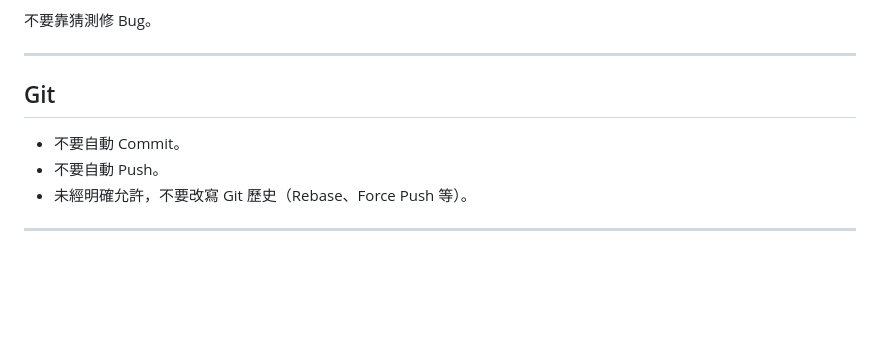
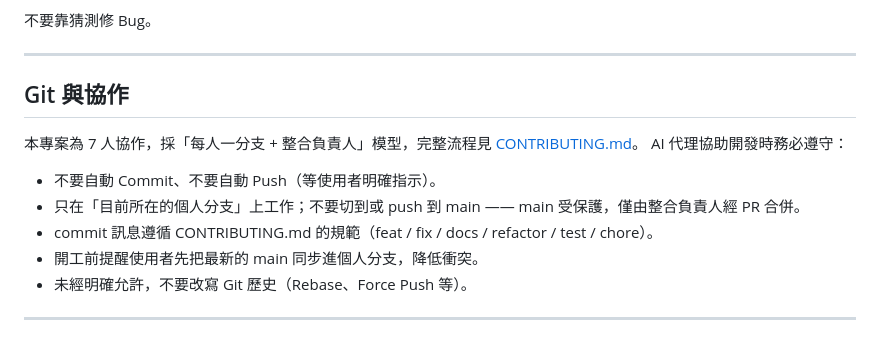
Before and after one commit to leo53021313/kinsun, a Markdown page: AGENTS.md, the part around the change. Drawn GitHub-style; blank space fills up the shorter version.

Commit message:
docs: AGENTS.md Git 區塊納入多人協作規則，指向 CONTRIBUTING.md
讓各成員的 AI 代理（Claude/Codex）開工即遵守分支紀律：
待在個人分支、不 push main、commit 訊息照規範、先同步 main。
完整流程仍以 CONTRIBUTING.md 為單一真實來源，避免重複。

Co-Authored-By: Claude Opus 4.8 <noreply@anthropic.com>

```diff
--- a/AGENTS.md
+++ b/AGENTS.md
@@ -111,10 +111,16 @@
 
 ---
 
-## Git
+## Git 與協作
 
-* 不要自動 Commit。
-* 不要自動 Push。
+本專案為 7 人協作，採「每人一分支 + 整合負責人」模型，完整流程見 [CONTRIBUTING.md](CONTRIBUTING.md)。
+AI 代理協助開發時務必遵守：
+
+* 不要自動 Commit、不要自動 Push（等使用者明確指示）。
+* 只在「目前所在的個人分支」上工作；不要切到或 push 到 main
+  —— main 受保護，僅由整合負責人經 PR 合併。
+* commit 訊息遵循 CONTRIBUTING.md 的規範（feat / fix / docs / refactor / test / chore）。
+* 開工前提醒使用者先把最新的 main 同步進個人分支，降低衝突。
 * 未經明確允許，不要改寫 Git 歷史（Rebase、Force Push 等）。
 
 ---
```
